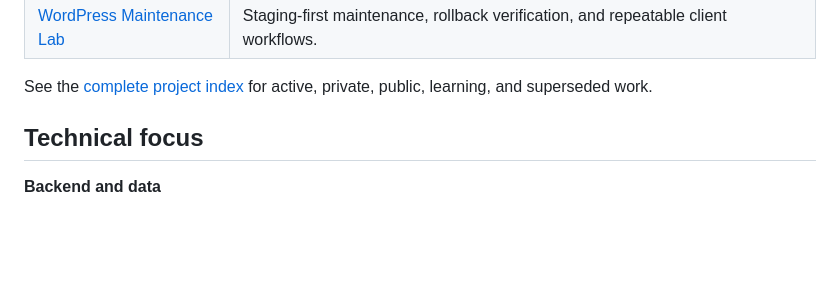
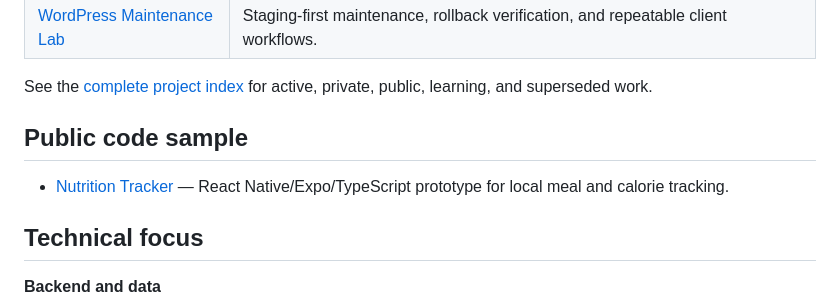
Before and after one commit to avarus-20/avarus-20, a Markdown page: README.md, the part around the change. Drawn GitHub-style; blank space fills up the shorter version.

Commit message:
Link public mobile project from portfolio

```diff
--- a/README.md
+++ b/README.md
@@ -32,6 +32,10 @@ Based in Espoo, Finland · ICT Engineering student at Metropolia University of A
 | [WordPress Maintenance Lab](portfolio/wordpress-maintenance.md) | Staging-first maintenance, rollback verification, and repeatable client workflows. |
 
 See the [complete project index](portfolio/project-index.md) for active, private, public, learning, and superseded work.
+
+## Public code sample
+
+- [Nutrition Tracker](https://github.com/avarus-20/nutrition-app-expo) — React Native/Expo/TypeScript prototype for local meal and calorie tracking.
 
 ## Technical focus
 
```
